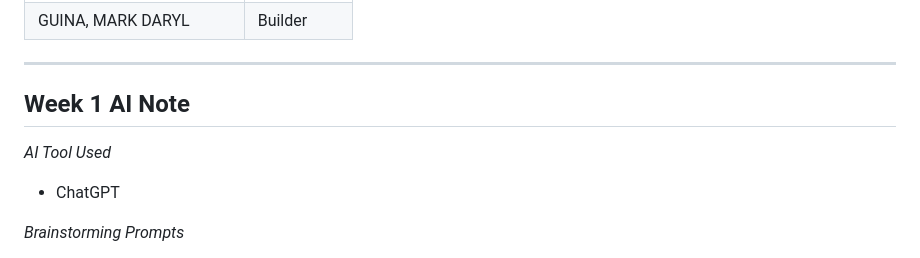
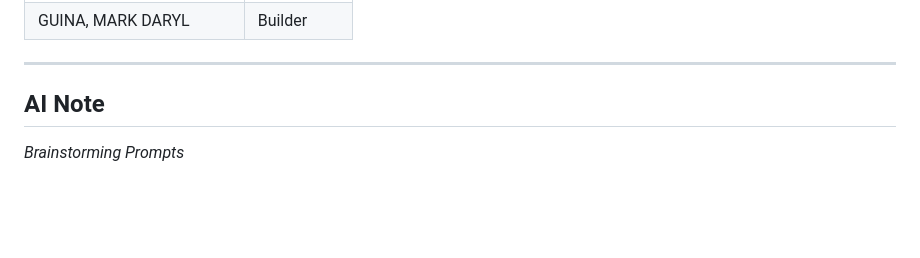
Before and after one commit to controlcvteam/Integrated-Boarding-House-Management-System, a Markdown page: README.md, the part around the change. GitHub-like rendering; blank space fills up the shorter version.

```diff
--- a/README.md
+++ b/README.md
@@ -99,10 +99,7 @@ The Integrated Boarding House Management System addresses these challenges by pr
 
 ---
 
-## Week 1 AI Note
-
-*AI Tool Used*
-- ChatGPT
+## AI Note
 
 *Brainstorming Prompts*
 - Suggested project ideas for a local business problem.
```
